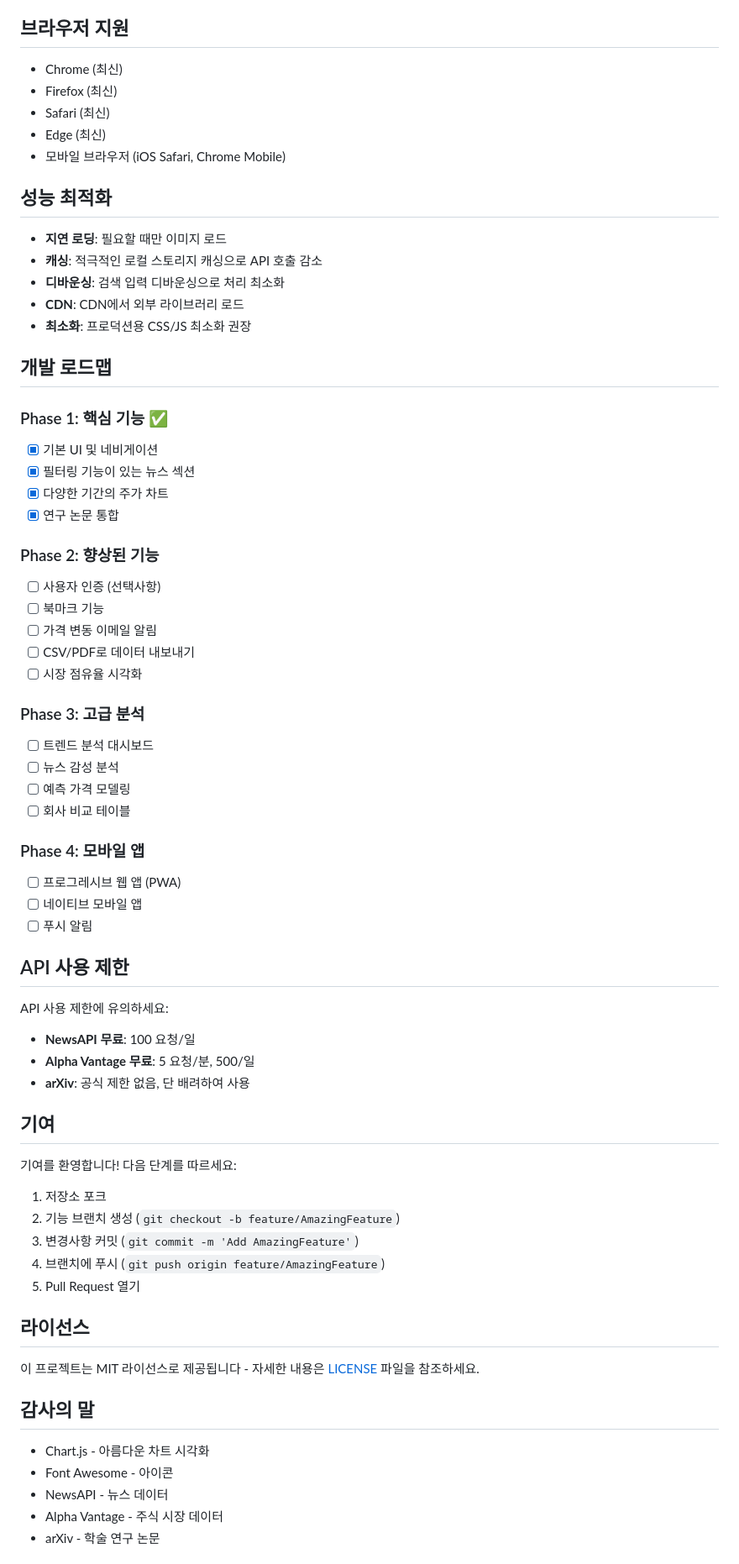
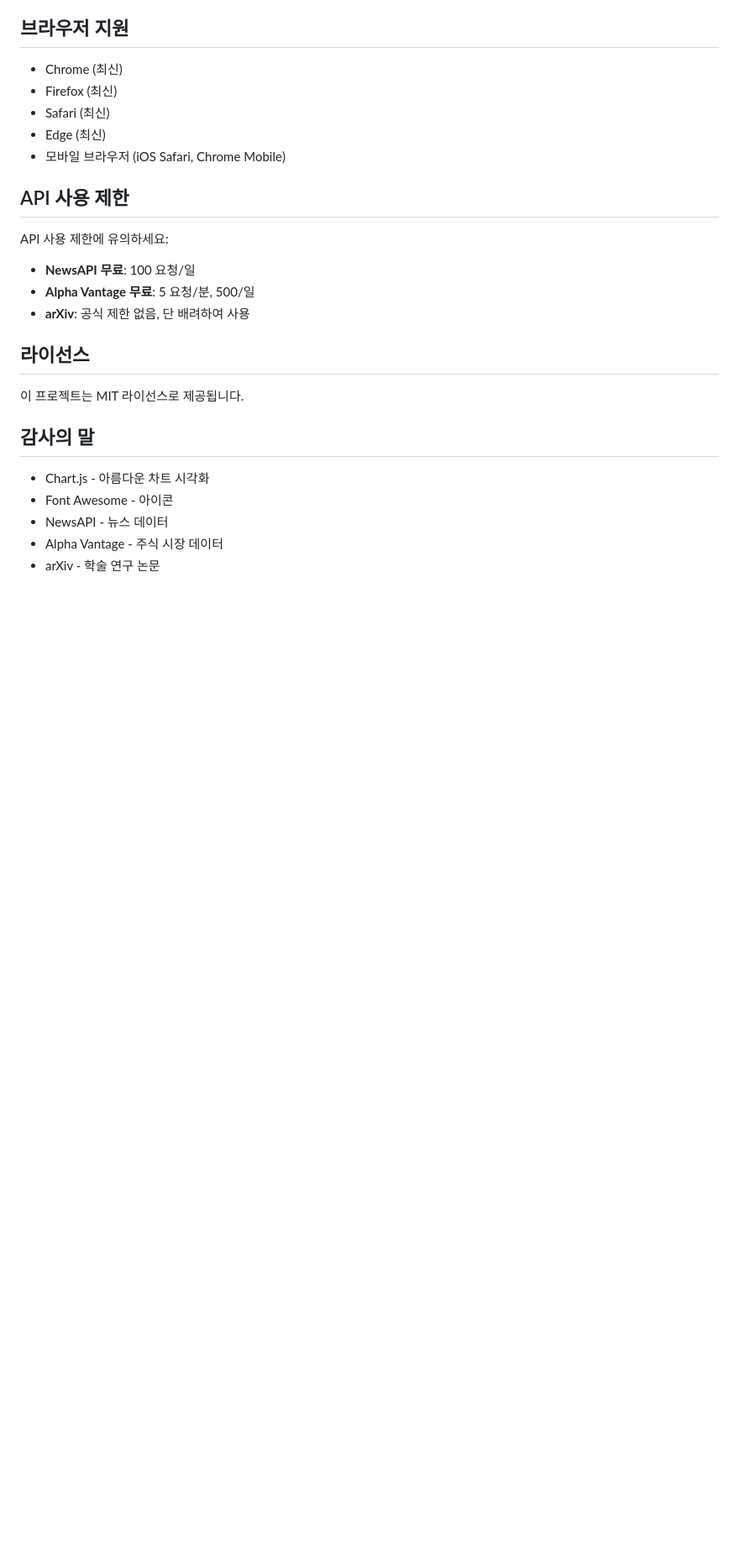
Before and after one commit to suwonoma/Stock_cosmetics, a Markdown page: README.md, the part around one of its changes. Shown at 84% size. GitHub-like rendering; blank space fills up the shorter version.

```diff
--- a/README.md
+++ b/README.md
@@ -222,40 +166,6 @@ const CACHE_TTL = 1440; // 24시간
 - Edge (최신)
 - 모바일 브라우저 (iOS Safari, Chrome Mobile)
 
-## 성능 최적화
-
-- **지연 로딩**: 필요할 때만 이미지 로드
-- **캐싱**: 적극적인 로컬 스토리지 캐싱으로 API 호출 감소
-- **디바운싱**: 검색 입력 디바운싱으로 처리 최소화
-- **CDN**: CDN에서 외부 라이브러리 로드
-- **최소화**: 프로덕션용 CSS/JS 최소화 권장
-
-## 개발 로드맵
-
-### Phase 1: 핵심 기능 ✅
-- [x] 기본 UI 및 네비게이션
-- [x] 필터링 기능이 있는 뉴스 섹션
-- [x] 다양한 기간의 주가 차트
-- [x] 연구 논문 통합
-
-### Phase 2: 향상된 기능
-- [ ] 사용자 인증 (선택사항)
-- [ ] 북마크 기능
-- [ ] 가격 변동 이메일 알림
-- [ ] CSV/PDF로 데이터 내보내기
-- [ ] 시장 점유율 시각화
-
-### Phase 3: 고급 분석
-- [ ] 트렌드 분석 대시보드
-- [ ] 뉴스 감성 분석
-- [ ] 예측 가격 모델링
-- [ ] 회사 비교 테이블
-
-### Phase 4: 모바일 앱
-- [ ] 프로그레시브 웹 앱 (PWA)
-- [ ] 네이티브 모바일 앱
-- [ ] 푸시 알림
-
 ## API 사용 제한
 
 API 사용 제한에 유의하세요:
@@ -264,19 +174,9 @@ API 사용 제한에 유의하세요:
 - **Alpha Vantage 무료**: 5 요청/분, 500/일
 - **arXiv**: 공식 제한 없음, 단 배려하여 사용
 
-## 기여
-
-기여를 환영합니다! 다음 단계를 따르세요:
-
-1. 저장소 포크
-2. 기능 브랜치 생성 (`git checkout -b feature/AmazingFeature`)
-3. 변경사항 커밋 (`git commit -m 'Add AmazingFeature'`)
-4. 브랜치에 푸시 (`git push origin feature/AmazingFeature`)
-5. Pull Request 열기
-
 ## 라이선스
 
-이 프로젝트는 MIT 라이선스로 제공됩니다 - 자세한 내용은 [LICENSE](LICENSE) 파일을 참조하세요.
+이 프로젝트는 MIT 라이선스로 제공됩니다.
 
 ## 감사의 말
 
```
Also changed, not shown: other parts of README.md (+62 -124 lines).
